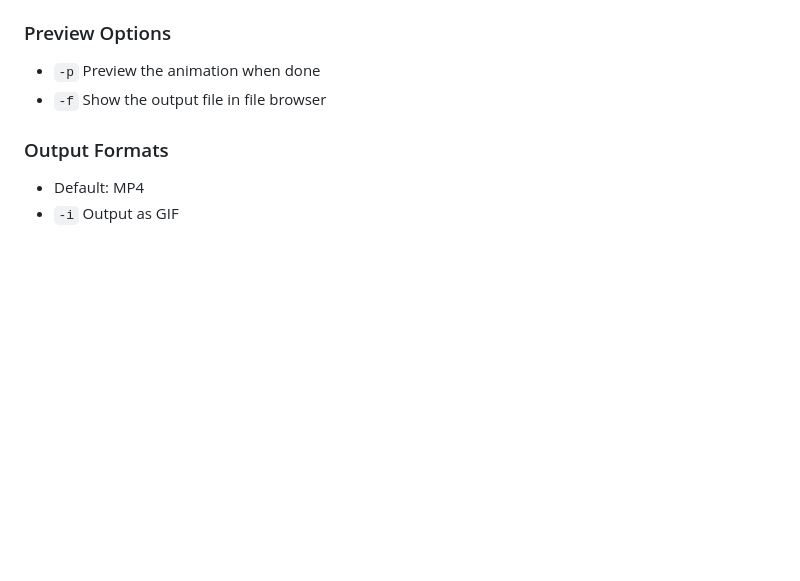
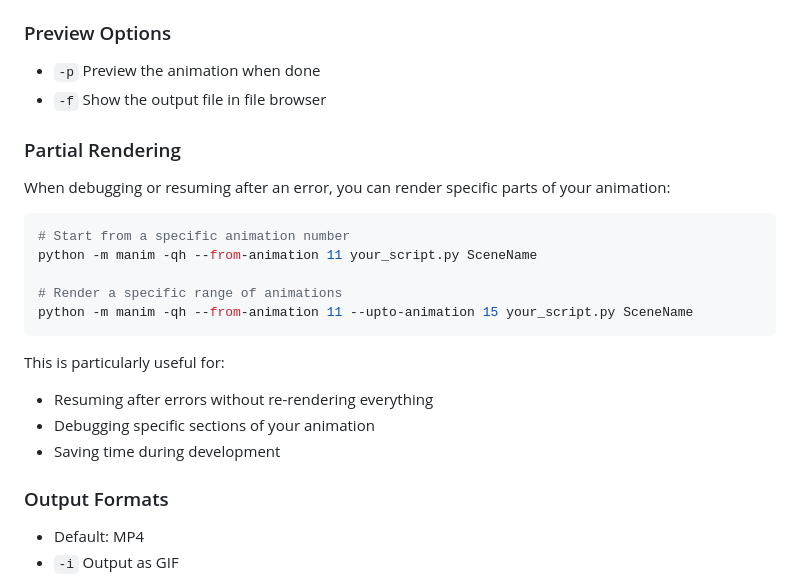
Before and after one commit to khanhthanhdev/Text2Video, a Markdown page: Readme.md, the part around the change. Drawn GitHub-style; blank space fills up the shorter version.

Commit message:
docs: Add partial rendering documentation to README

````diff
--- a/Readme.md
+++ b/Readme.md
@@ -43,6 +43,20 @@ python -m manim [flags] QED.py QEDJourney
 ### Preview Options
 - `-p` Preview the animation when done
 - `-f` Show the output file in file browser
+
+### Partial Rendering
+When debugging or resuming after an error, you can render specific parts of your animation:
+```bash
+# Start from a specific animation number
+python -m manim -qh --from-animation 11 your_script.py SceneName
+
+# Render a specific range of animations
+python -m manim -qh --from-animation 11 --upto-animation 15 your_script.py SceneName
+```
+This is particularly useful for:
+- Resuming after errors without re-rendering everything
+- Debugging specific sections of your animation
+- Saving time during development
 
 ### Output Formats
 - Default: MP4
````
